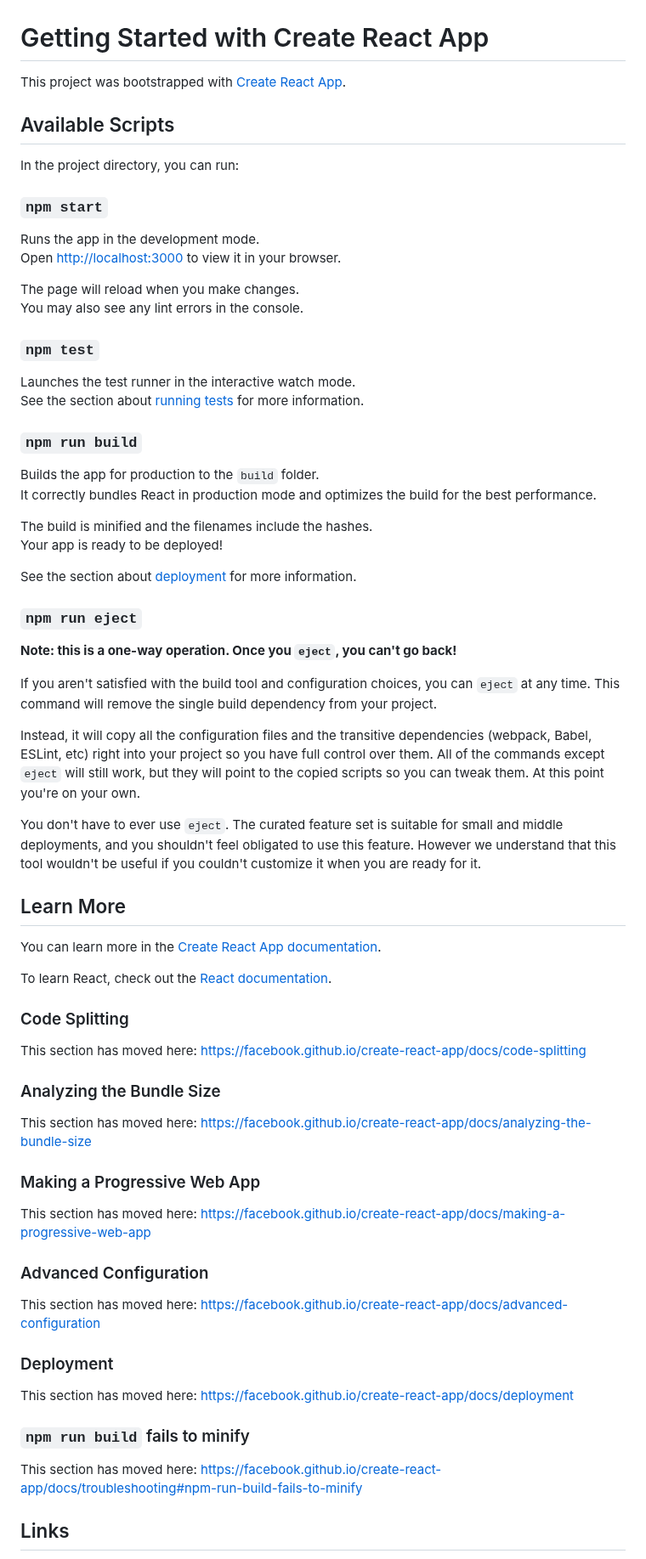
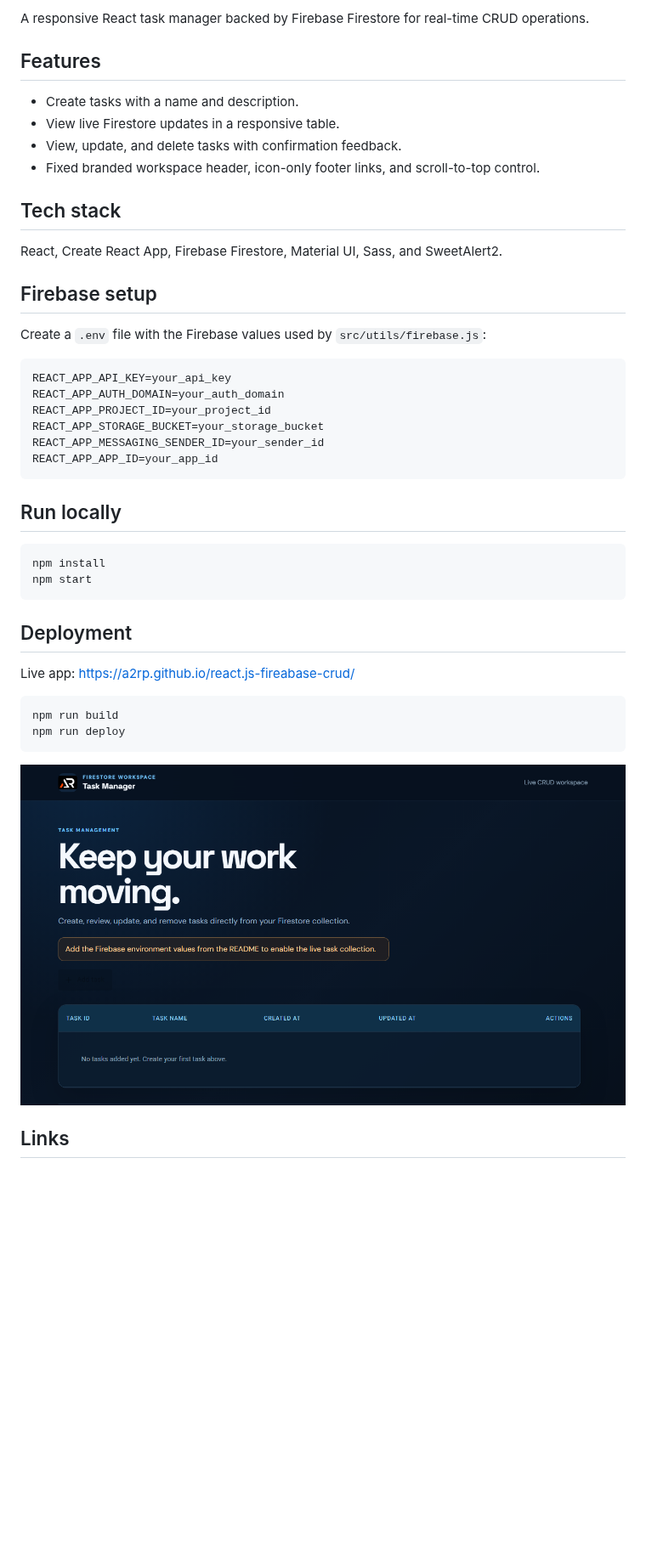
Before and after one commit to a2rp/react.js-fireabase-crud, a Markdown page: README.md, the part around one of its changes. Shown at 85% size. Drawn GitHub-style; pictures changed too: screenshot.png (added); blank space fills up the shorter version.

Commit message:
Modernize Firestore task manager

````diff
--- a/README.md
+++ b/README.md
@@ -2,76 +2,47 @@
 
-<!-- https://youtu.be/EDd0rvWZ3GI -->
+A responsive React task manager backed by Firebase Firestore for real-time CRUD operations.
 
-# Getting Started with Create React App
+## Features
 
-This project was bootstrapped with [Create React App](https://github.com/facebook/create-react-app).
+- Create tasks with a name and description.
+- View live Firestore updates in a responsive table.
+- View, update, and delete tasks with confirmation feedback.
+- Fixed branded workspace header, icon-only footer links, and scroll-to-top control.
 
-## Available Scripts
+## Tech stack
 
-In the project directory, you can run:
+React, Create React App, Firebase Firestore, Material UI, Sass, and SweetAlert2.
 
-### `npm start`
+## Firebase setup
 
-Runs the app in the development mode.\
-Open [http://localhost:3000](http://localhost:3000) to view it in your browser.
+Create a `.env` file with the Firebase values used by `src/utils/firebase.js`:
 
-The page will reload when you make changes.\
-You may also see any lint errors in the console.
+```env
+REACT_APP_API_KEY=your_api_key
+REACT_APP_AUTH_DOMAIN=your_auth_domain
+REACT_APP_PROJECT_ID=your_project_id
+REACT_APP_STORAGE_BUCKET=your_storage_bucket
+REACT_APP_MESSAGING_SENDER_ID=your_sender_id
+REACT_APP_APP_ID=your_app_id
+```
 
-### `npm test`
+## Run locally
 
-Launches the test runner in the interactive watch mode.\
-See the section about [running tests](https://facebook.github.io/create-react-app/docs/running-tests) for more information.
+```bash
+npm install
+npm start
+```
 
-### `npm run build`
+## Deployment
 
-Builds the app for production to the `build` folder.\
-It correctly bundles React in production mode and optimizes the build for the best performance.
+Live app: [https://a2rp.github.io/react.js-fireabase-crud/](https://a2rp.github.io/react.js-fireabase-crud/)
 
-The build is minified and the filenames include the hashes.\
-Your app is ready to be deployed!
+```bash
+npm run build
+npm run deploy
+```
 
-See the section about [deployment](https://facebook.github.io/create-react-app/docs/deployment) for more information.
-
-### `npm run eject`
-
-**Note: this is a one-way operation. Once you `eject`, you can't go back!**
-
-If you aren't satisfied with the build tool and configuration choices, you can `eject` at any time. This command will remove the single build dependency from your project.
-
-Instead, it will copy all the configuration files and the transitive dependencies (webpack, Babel, ESLint, etc) right into your project so you have full control over them. All of the commands except `eject` will still work, but they will point to the copied scripts so you can tweak them. At this point you're on your own.
-
-You don't have to ever use `eject`. The curated feature set is suitable for small and middle deployments, and you shouldn't feel obligated to use this feature. However we understand that this tool wouldn't be useful if you couldn't customize it when you are ready for it.
-
-## Learn More
-
-You can learn more in the [Create React App documentation](https://facebook.github.io/create-react-app/docs/getting-started).
-
-To learn React, check out the [React documentation](https://reactjs.org/).
-
-### Code Splitting
-
-This section has moved here: [https://facebook.github.io/create-react-app/docs/code-splitting](https://facebook.github.io/create-react-app/docs/code-splitting)
-
-### Analyzing the Bundle Size
-
-This section has moved here: [https://facebook.github.io/create-react-app/docs/analyzing-the-bundle-size](https://facebook.github.io/create-react-app/docs/analyzing-the-bundle-size)
-
-### Making a Progressive Web App
-
-This section has moved here: [https://facebook.github.io/create-react-app/docs/making-a-progressive-web-app](https://facebook.github.io/create-react-app/docs/making-a-progressive-web-app)
-
-### Advanced Configuration
-
-This section has moved here: [https://facebook.github.io/create-react-app/docs/advanced-configuration](https://facebook.github.io/create-react-app/docs/advanced-configuration)
-
-### Deployment
-
-This section has moved here: [https://facebook.github.io/create-react-app/docs/deployment](https://facebook.github.io/create-react-app/docs/deployment)
-
-### `npm run build` fails to minify
-
-This section has moved here: [https://facebook.github.io/create-react-app/docs/troubleshooting#npm-run-build-fails-to-minify](https://facebook.github.io/create-react-app/docs/troubleshooting#npm-run-build-fails-to-minify)
+![Firestore Task Manager preview](screenshot.png)
 
 ## Links
 
````
Also changed, not shown: other parts of README.md (+2 -21 lines), 11 other files.
